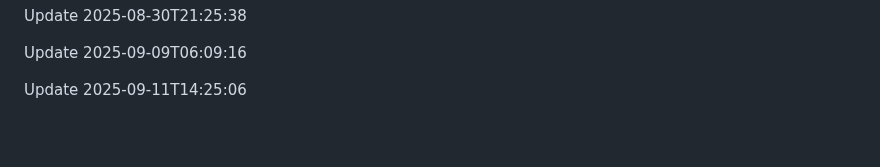
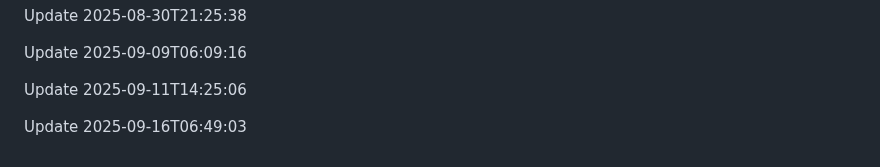
Before and after one commit to htiketun/python-messaging-suite, a Markdown page: README.md, the part around the change. GitHub-like rendering; blank space fills up the shorter version.

```diff
--- a/README.md
+++ b/README.md
@@ -427,3 +427,5 @@ Update 2025-08-30T21:25:38
 Update 2025-09-09T06:09:16
 
 Update 2025-09-11T14:25:06
+
+Update 2025-09-16T06:49:03
```
